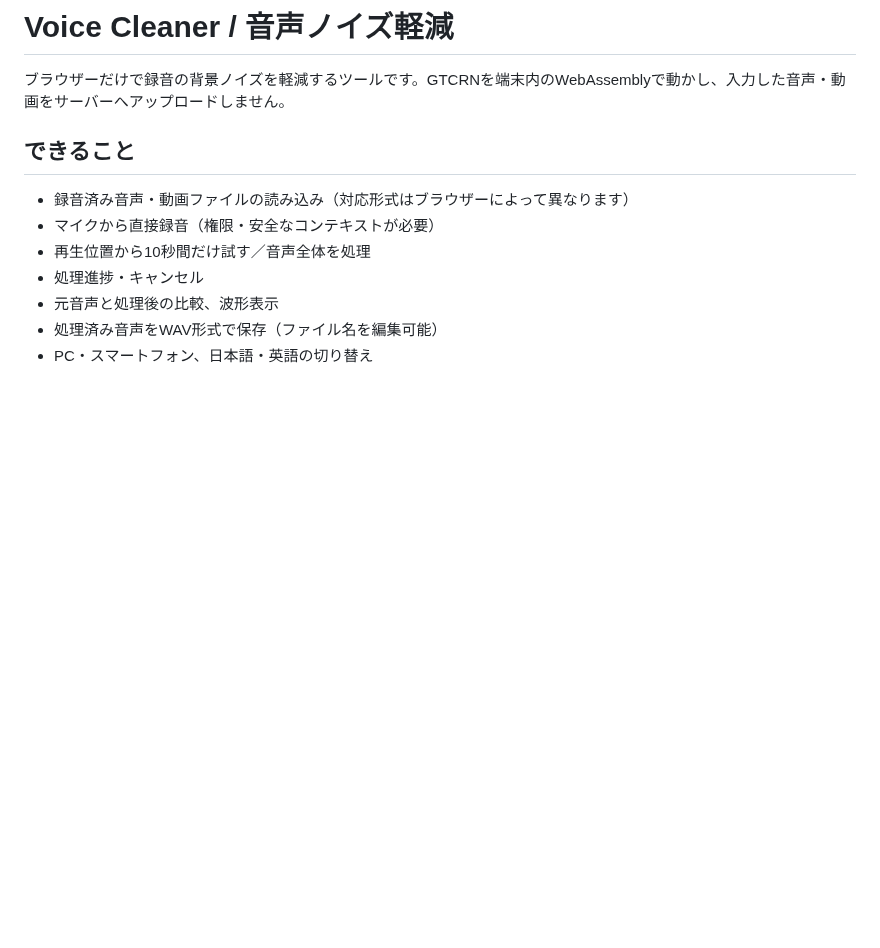
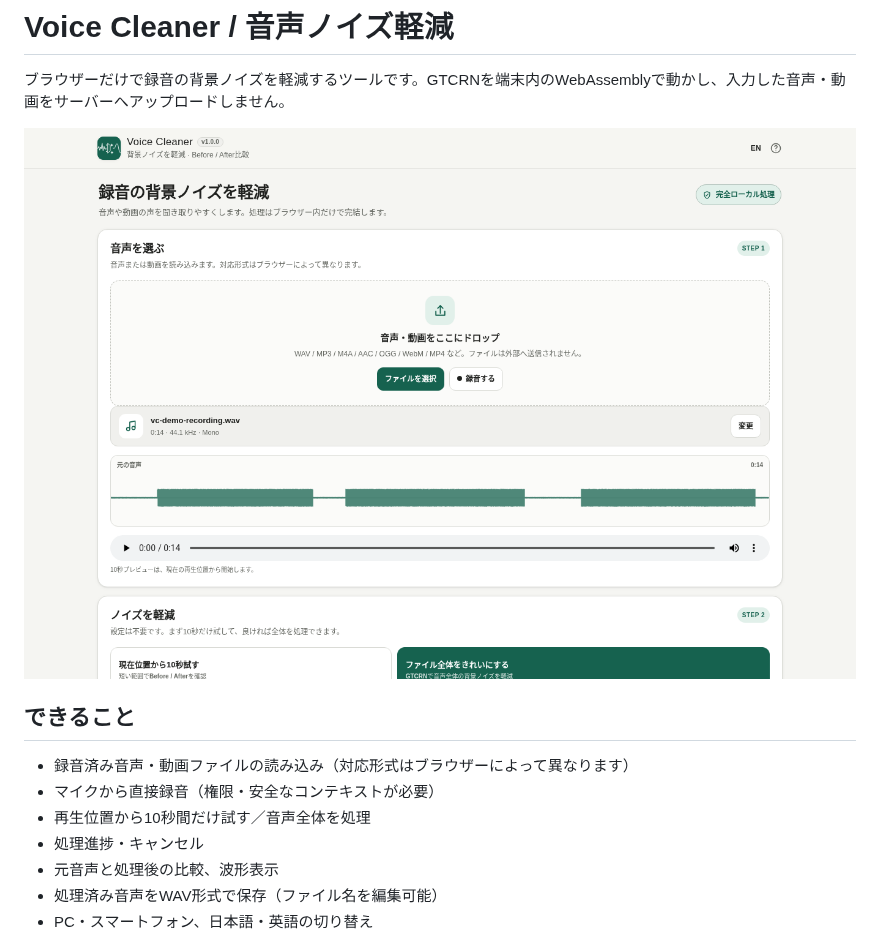
Before and after one commit to ttomohisa/htmlapps-voice-cleaner, a Markdown page: README.ja.md, the part around the change. Rendered like a GitHub page; pictures changed too: assets/screenshot.png; blank space fills up the shorter version.

```diff
--- a/README.ja.md
+++ b/README.ja.md
@@ -1,6 +1,9 @@
 # Voice Cleaner / 音声ノイズ軽減
 
 ブラウザーだけで録音の背景ノイズを軽減するツールです。GTCRNを端末内のWebAssemblyで動かし、入力した音声・動画をサーバーへアップロードしません。
+
+![音声を読み込んだVoice Cleaner](assets/screenshot.png)
+
 
 ## できること
 
```
Also changed, not shown: README.md (+3 -0 lines), assets/screenshot-en.png (added), assets/screenshot-mobile.png.
